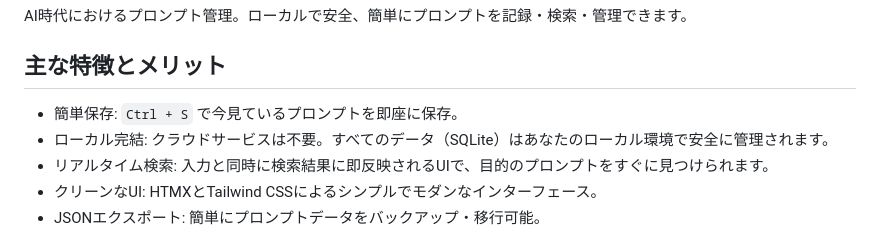
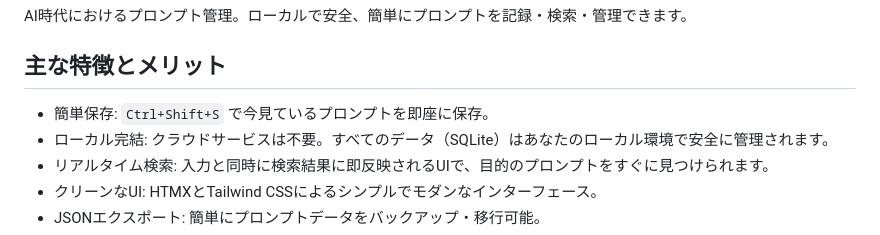
Before and after one commit to tugaa360/promptvault, a Markdown page: README.md, the part around the change. Drawn GitHub-style.

Commit message:
Fix keyboard shortcut for saving prompts

```diff
--- a/README.md
+++ b/README.md
@@ -4,7 +4,7 @@ AI時代におけるプロンプト管理。ローカルで安全、簡単にプ
 
 ## 主な特徴とメリット
 
-* 簡単保存: `Ctrl + S` で今見ているプロンプトを即座に保存。
+* 簡単保存: `Ctrl+Shift+S` で今見ているプロンプトを即座に保存。
 * ローカル完結: クラウドサービスは不要。すべてのデータ（SQLite）はあなたのローカル環境で安全に管理されます。
 * リアルタイム検索: 入力と同時に検索結果に即反映されるUIで、目的のプロンプトをすぐに見つけられます。
 * クリーンなUI: HTMXとTailwind CSSによるシンプルでモダンなインターフェース。
```
